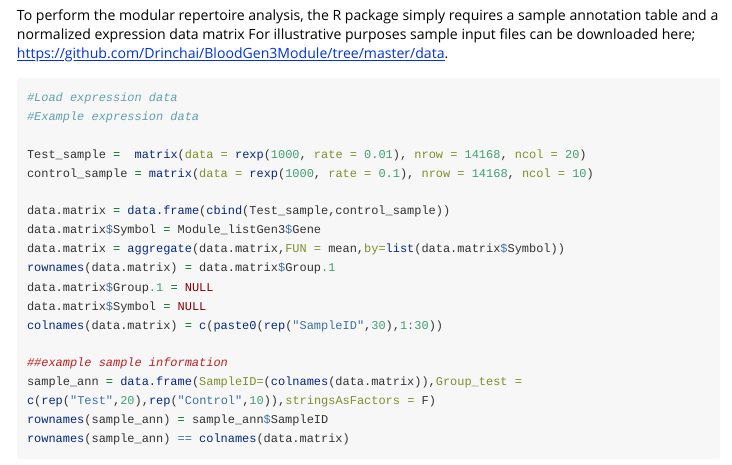
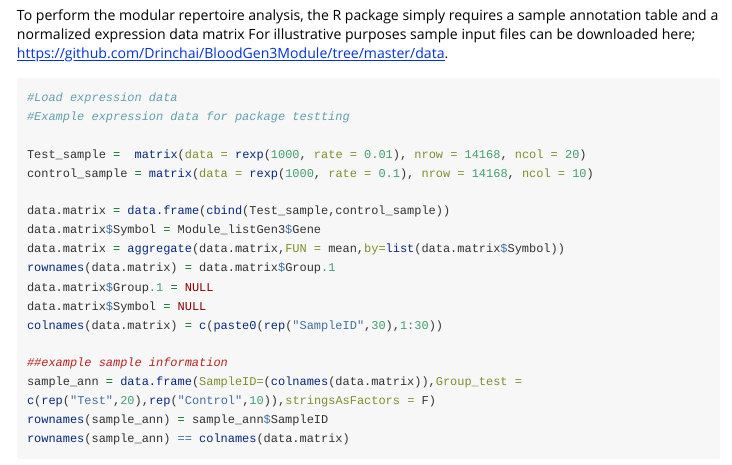
Before and after one commit to Drinchai/BloodGen3Module, an R Markdown document (vignettes/introduction.Rmd): the page in a window 1100 px wide, from 910 px down. Rendered offline with R 4.5, knitr and Pandoc, with nearby package versions; code that draws random numbers runs with fixed seeds of ours; some code elsewhere in the file could not run offline; long lines of code are wrapped.

Commit message:
Update introduction by adding example data

````diff
--- a/vignettes/introduction.Rmd
+++ b/vignettes/introduction.Rmd
@@ -55,7 +55,7 @@ To perform the modular repertoire analysis, the R package simply requires a samp
 
 ```{r raw data and annotaion preparation, warning=FALSE,message=FALSE,echo= TRUE}
 #Load expression data
-#Example expression data
+#Example expression data for package testting
 
 Test_sample =  matrix(data = rexp(1000, rate = 0.01), nrow = 14168, ncol = 20)
 control_sample = matrix(data = rexp(1000, rate = 0.1), nrow = 14168, ncol = 10)
````
